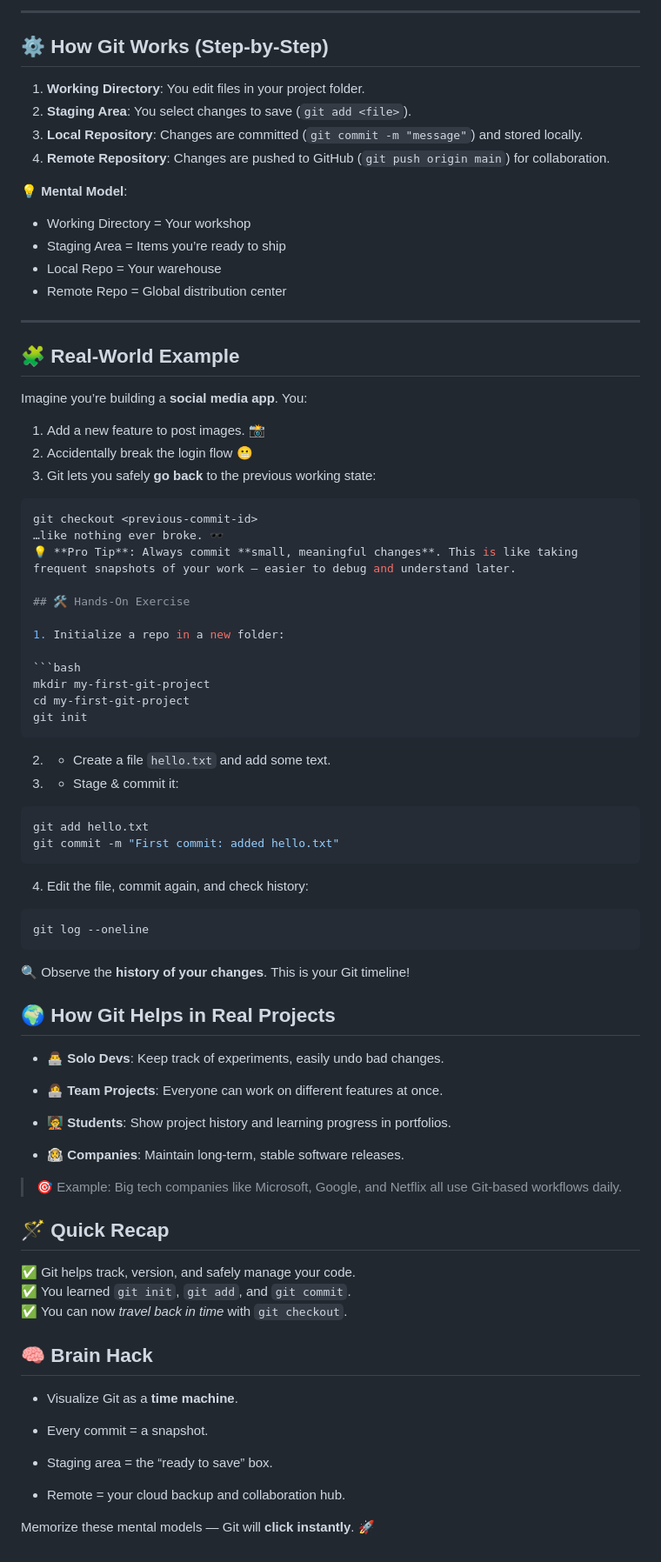
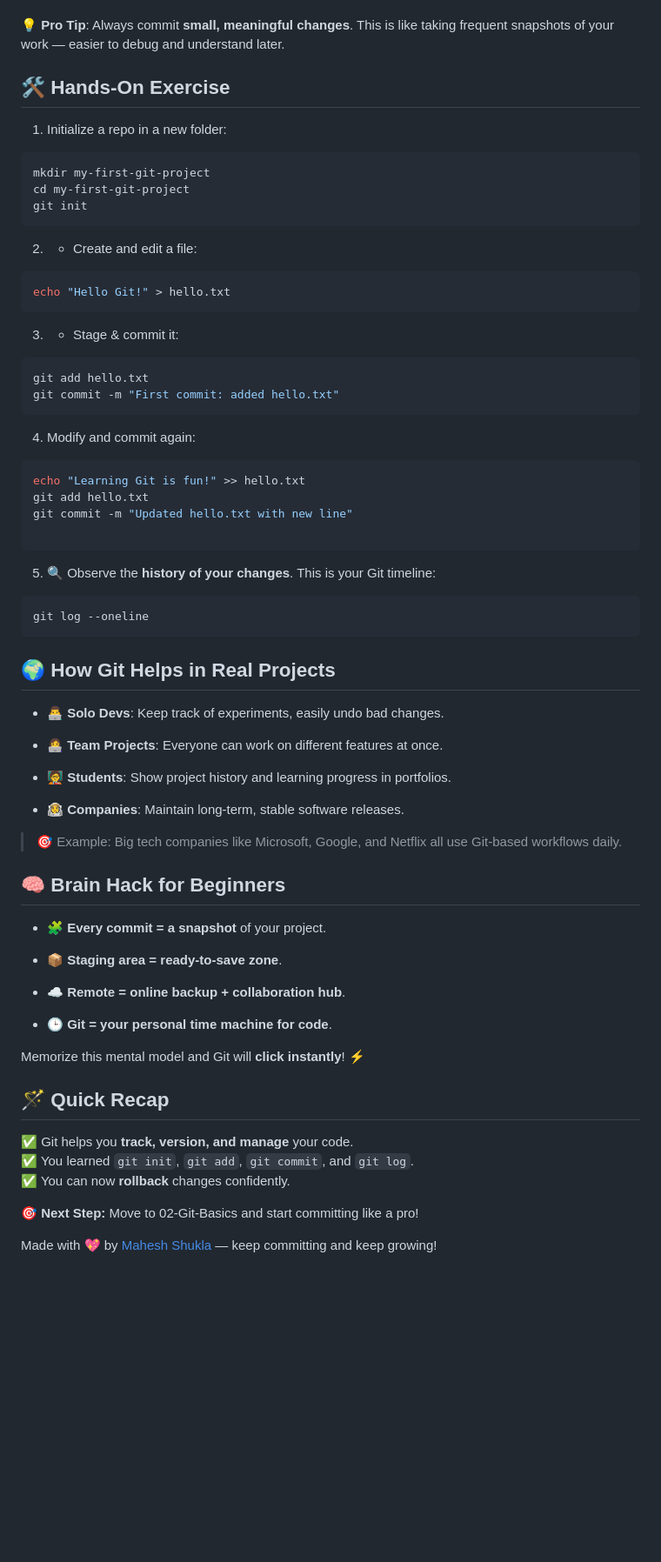
Before and after one commit to MaheshShukla1/Github-Guru, a Markdown page: what-is-git.md, the part around one of its changes. Shown at 87% size. Drawn GitHub-style; blank space fills up the shorter version.

````diff
--- a/what-is-git.md
+++ b/what-is-git.md
@@ -61,31 +72,3 @@ Think of Git as a **time machine for your code** ⏳ — it lets you go back in
----
-
-## ⚙️ How Git Works (Step-by-Step)
-
-1. **Working Directory**: You edit files in your project folder.
-2. **Staging Area**: You select changes to save (`git add <file>`).
-3. **Local Repository**: Changes are committed (`git commit -m "message"`) and stored locally.
-4. **Remote Repository**: Changes are pushed to GitHub (`git push origin main`) for collaboration.
-
-💡 **Mental Model**:
-- Working Directory = Your workshop
-- Staging Area = Items you’re ready to ship
-- Local Repo = Your warehouse
-- Remote Repo = Global distribution center
-
----
-
-## 🧩 Real-World Example
-
-Imagine you’re building a **social media app**. You:
-
-1. Add a new feature to post images. 📸
-2. Accidentally break the login flow 😬
-3. Git lets you safely **go back** to the previous working state:
-
-```bash
-git checkout <previous-commit-id>
-…like nothing ever broke. 🕶️
 💡 **Pro Tip**: Always commit **small, meaningful changes**. This is like taking frequent snapshots of your work — easier to debug and understand later.
 
 ## 🛠️ Hands-On Exercise
@@ -98,7 +81,11 @@ cd my-first-git-project
 git init
 ```
 
-2. - Create a file `hello.txt` and add some text.
+2. - Create and edit a file:
+
+```bash
+echo "Hello Git!" > hello.txt
+```
 
 3. - Stage & commit it:
 
@@ -107,12 +94,20 @@ git add hello.txt
 git commit -m "First commit: added hello.txt"
 ```
 
-4. Edit the file, commit again, and check history:
+4. Modify and commit again:
+
+```bash
+echo "Learning Git is fun!" >> hello.txt
+git add hello.txt
+git commit -m "Updated hello.txt with new line"
+
+```
+
+5. 🔍 Observe the **history of your changes**. This is your Git timeline:
+
 ```bash
 git log --oneline
 ```
-
-🔍 Observe the **history of your changes**. This is your Git timeline!
 
 ## 🌍 How Git Helps in Real Projects
 
@@ -128,21 +123,25 @@ git log --oneline
 > 🎯 Example: Big tech companies like Microsoft, Google, and Netflix all use Git-based workflows daily.
 
 
+## 🧠 Brain Hack for Beginners
+
+- 🧩 **Every commit = a snapshot** of your project.
+
+- 📦 **Staging area = ready-to-save zone**.
+
+- ☁️ **Remote = online backup + collaboration hub**.
+
+- 🕒 **Git = your personal time machine for code**.
+
+
+Memorize this mental model and Git will **click instantly**! ⚡
+
 ## 🪄 Quick Recap
 
-✅ Git helps track, version, and safely manage your code.
-✅ You learned `git init`, `git add`, and `git commit`.
-✅ You can now _travel back in time_ with `git checkout`.
+✅ Git helps you **track, version, and manage** your code.
+✅ You learned `git init`, `git add`, `git commit`, and `git log`.
+✅ You can now **rollback** changes confidently.
 
-## 🧠 Brain Hack
+🎯 **Next Step:** Move to 02-Git-Basics and start committing like a pro!
 
-- Visualize Git as a **time machine**.
-
-- Every commit = a snapshot.
-
-- Staging area = the “ready to save” box.
-
-- Remote = your cloud backup and collaboration hub.
-
-
-Memorize these mental models — Git will **click instantly**. 🚀
+Made with 💖 by [Mahesh Shukla](https://github.com/MaheshShukla1) — keep committing and keep growing!
````
Also changed, not shown: other parts of what-is-git.md (+48 -37 lines).
